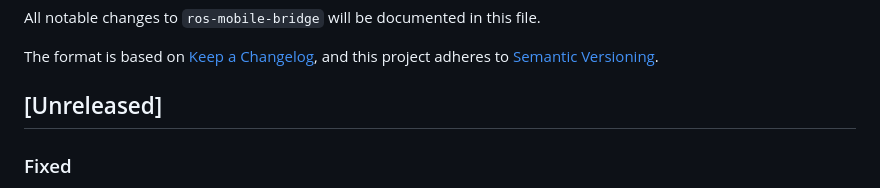
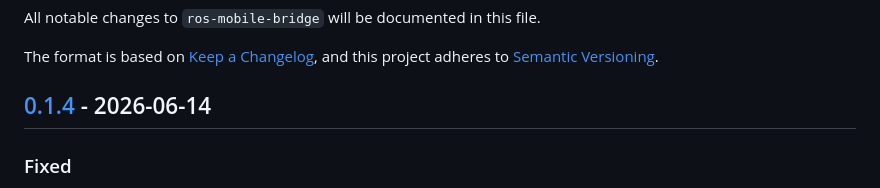
Before and after one commit to AuriLabsTech/ros-mobile-bridge, a Markdown page: CHANGELOG.md, the part around one of its changes. GitHub-like rendering.

```diff
--- a/CHANGELOG.md
+++ b/CHANGELOG.md
@@ -4,7 +4,7 @@ All notable changes to `ros-mobile-bridge` will be documented in this file.
 
 The format is based on [Keep a Changelog](https://keepachangelog.com/en/1.1.0/), and this project adheres to [Semantic Versioning](https://semver.org/spec/v2.0.0.html).
 
-## [Unreleased]
+## [0.1.4] - 2026-06-14
 
 ### Fixed
 
```
Also changed, not shown: other parts of CHANGELOG.md (+1 -0 lines).
